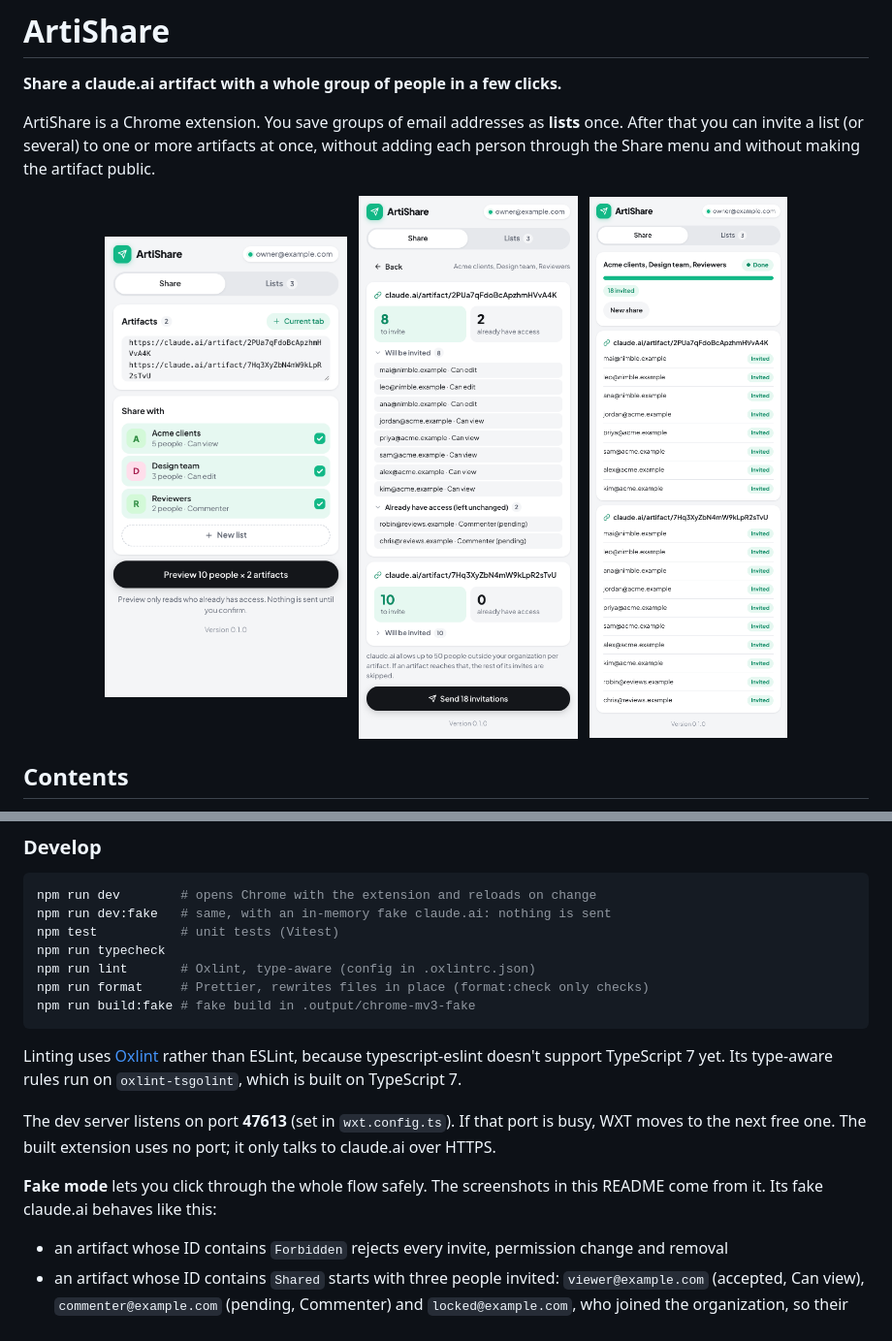
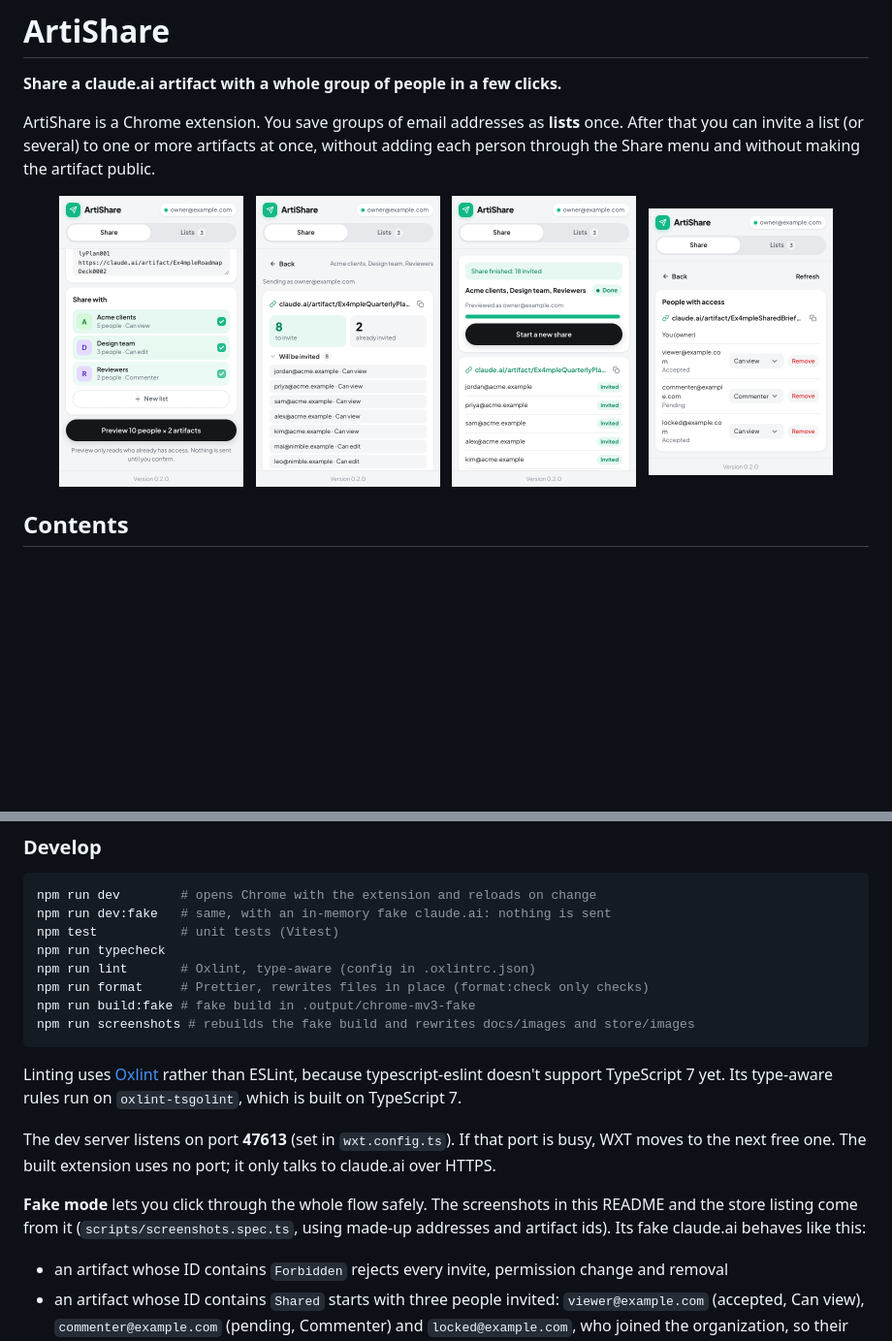
Before and after one commit to vantung220902/ArtiShare, a Markdown page: README.md, 2 parts joined by grey strips. Shown at 97% size. Rendered like a GitHub page; pictures changed too: docs/images/done.png, docs/images/manage.png (added), docs/images/preview.png; blank space fills up the shorter version.

Commit message:
F018: Show the popup and Manage access in the README and store screenshots

````diff
--- a/README.md
+++ b/README.md
@@ -5,11 +5,13 @@
 ArtiShare is a Chrome extension. You save groups of email addresses as **lists** once. After that you can invite a list (or several) to one or more artifacts at once, without adding each person through the Share menu and without making the artifact public.
 
 <p align="center">
-  <img src="docs/images/share.png" width="250" alt="Share tab: pick artifacts and lists">
+  <img src="docs/images/share.png" width="190" alt="The popup's Share tab: pick artifacts and lists">
   &nbsp;
-  <img src="docs/images/preview.png" width="250" alt="Preview: who will be invited and who already has access">
+  <img src="docs/images/preview.png" width="190" alt="Preview in the popup: who will be invited and who already has access">
   &nbsp;
-  <img src="docs/images/done.png" width="250" alt="Finished run: every invite sent">
+  <img src="docs/images/done.png" width="190" alt="Finished run in the popup: every invite sent">
+  &nbsp;
+  <img src="docs/images/manage.png" width="190" alt="Manage access in the popup: the people already invited to an artifact, each with a permission and a Remove button">
 </p>
 
 ## Contents
@@ -211,13 +213,14 @@ npm run typecheck
 npm run lint       # Oxlint, type-aware (config in .oxlintrc.json)
 npm run format     # Prettier, rewrites files in place (format:check only checks)
 npm run build:fake # fake build in .output/chrome-mv3-fake
+npm run screenshots # rebuilds the fake build and rewrites docs/images and store/images
 ```
 
 Linting uses [Oxlint](https://oxc.rs/docs/guide/usage/linter) rather than ESLint, because typescript-eslint doesn't support TypeScript 7 yet. Its type-aware rules run on `oxlint-tsgolint`, which is built on TypeScript 7.
 
 The dev server listens on port **47613** (set in `wxt.config.ts`). If that port is busy, WXT moves to the next free one. The built extension uses no port; it only talks to claude.ai over HTTPS.
 
-**Fake mode** lets you click through the whole flow safely. The screenshots in this README come from it. Its fake claude.ai behaves like this:
+**Fake mode** lets you click through the whole flow safely. The screenshots in this README and the store listing come from it (`scripts/screenshots.spec.ts`, using made-up addresses and artifact ids). Its fake claude.ai behaves like this:
 
 - an artifact whose ID contains `Forbidden` rejects every invite, permission change and removal
 - an artifact whose ID contains `Shared` starts with three people invited: `viewer@example.com` (accepted, Can view), `commenter@example.com` (pending, Commenter) and `locked@example.com`, who joined the organization, so their permission can't be changed or removed
````
Also changed, not shown: 5 other files.
